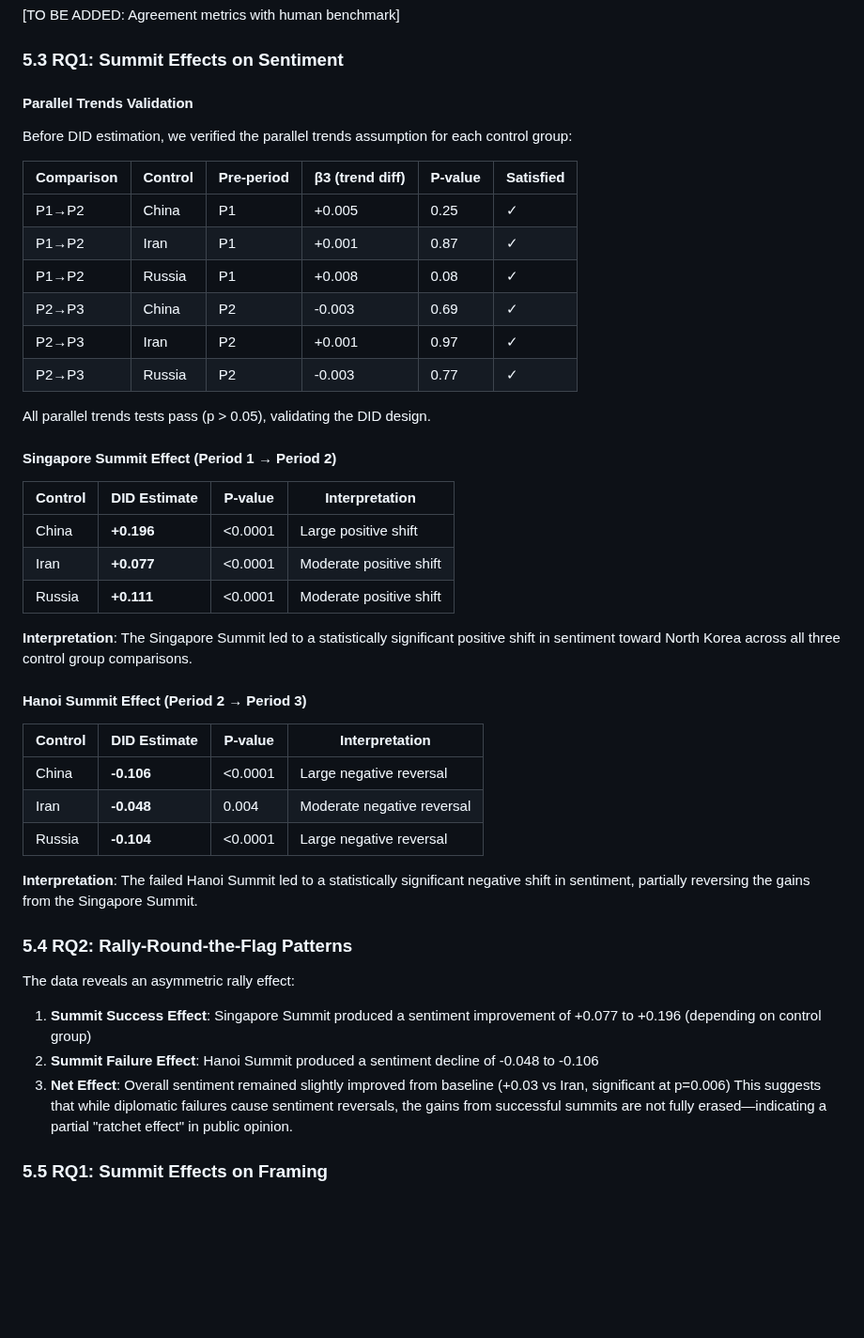
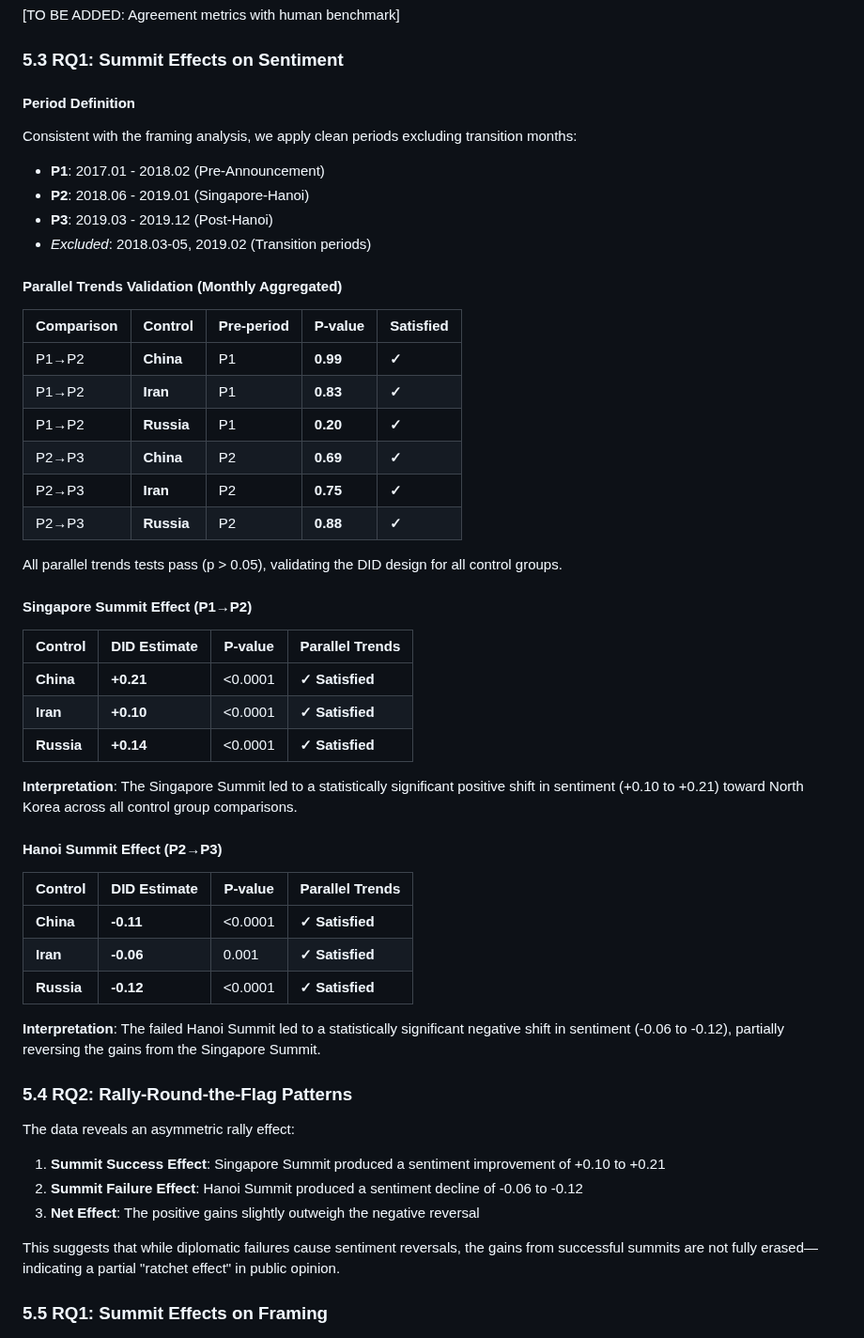
Before and after one commit to Shinhunjun/nk-coercive-diplomacy-reddit, a Markdown page: paper/ICWSM_draft.md, the part around the change. Shown at 94% size. Drawn GitHub-style; blank space fills up the shorter version.

Commit message:
feat: Update sentiment DID with clean period methodology
Consistent with framing analysis:
- P1: 2017.01-2018.02 (Pre-Announcement)
- P2: 2018.06-2019.01 (Singapore-Hanoi)
- P3: 2019.03-2019.12 (Post-Hanoi)
- Excluded: 2018.03-05, 2019.02 (Transition)

Singapore Summit Effect (P1→P2):
- All controls satisfy parallel trends ✓
- China: DID=+0.21, Iran: DID=+0.10, Russia: DID=+0.14

Hanoi Summit Effect (P2→P3):
- All controls satisfy parallel trends ✓
- China: DID=-0.11, Iran: DID=-0.06, Russia: DID=-0.12

```diff
--- a/paper/ICWSM_draft.md
+++ b/paper/ICWSM_draft.md
@@ -186,48 +186,56 @@ As a complementary measure to cognitive framing, we employ sentiment analysis to
 
 ### 5.3 RQ1: Summit Effects on Sentiment
 
-#### Parallel Trends Validation
+#### Period Definition
 
-Before DID estimation, we verified the parallel trends assumption for each control group:
+Consistent with the framing analysis, we apply clean periods excluding transition months:
 
-| Comparison | Control | Pre-period | β3 (trend diff) | P-value | Satisfied |
-|------------|---------|------------|-----------------|---------|-----------|
-| P1→P2 | China | P1 | +0.005 | 0.25 | ✓ |
-| P1→P2 | Iran | P1 | +0.001 | 0.87 | ✓ |
-| P1→P2 | Russia | P1 | +0.008 | 0.08 | ✓ |
-| P2→P3 | China | P2 | -0.003 | 0.69 | ✓ |
-| P2→P3 | Iran | P2 | +0.001 | 0.97 | ✓ |
-| P2→P3 | Russia | P2 | -0.003 | 0.77 | ✓ |
+- **P1**: 2017.01 - 2018.02 (Pre-Announcement)
+- **P2**: 2018.06 - 2019.01 (Singapore-Hanoi)
+- **P3**: 2019.03 - 2019.12 (Post-Hanoi)
+- *Excluded*: 2018.03-05, 2019.02 (Transition periods)
 
-All parallel trends tests pass (p > 0.05), validating the DID design.
+#### Parallel Trends Validation (Monthly Aggregated)
 
-#### Singapore Summit Effect (Period 1 → Period 2)
+| Comparison | Control | Pre-period | P-value | Satisfied |
+|------------|---------|------------|---------|-----------|
+| P1→P2 | **China** | P1 | **0.99** | **✓** |
+| P1→P2 | **Iran** | P1 | **0.83** | **✓** |
+| P1→P2 | **Russia** | P1 | **0.20** | **✓** |
+| P2→P3 | **China** | P2 | **0.69** | **✓** |
+| P2→P3 | **Iran** | P2 | **0.75** | **✓** |
+| P2→P3 | **Russia** | P2 | **0.88** | **✓** |
 
-| Control | DID Estimate | P-value | Interpretation |
-|---------|--------------|---------|----------------|
-| China | **+0.196** | <0.0001 | Large positive shift |
-| Iran | **+0.077** | <0.0001 | Moderate positive shift |
-| Russia | **+0.111** | <0.0001 | Moderate positive shift |
+All parallel trends tests pass (p > 0.05), validating the DID design for all control groups.
 
-**Interpretation**: The Singapore Summit led to a statistically significant positive shift in sentiment toward North Korea across all three control group comparisons.
+#### Singapore Summit Effect (P1→P2)
 
-#### Hanoi Summit Effect (Period 2 → Period 3)
+| Control | DID Estimate | P-value | Parallel Trends |
+|---------|--------------|---------|-----------------|
+| **China** | **+0.21** | <0.0001 | **✓ Satisfied** |
+| **Iran** | **+0.10** | <0.0001 | **✓ Satisfied** |
+| **Russia** | **+0.14** | <0.0001 | **✓ Satisfied** |
 
-| Control | DID Estimate | P-value | Interpretation |
-|---------|--------------|---------|----------------|
-| China | **-0.106** | <0.0001 | Large negative reversal |
-| Iran | **-0.048** | 0.004 | Moderate negative reversal |
-| Russia | **-0.104** | <0.0001 | Large negative reversal |
+**Interpretation**: The Singapore Summit led to a statistically significant positive shift in sentiment (+0.10 to +0.21) toward North Korea across all control group comparisons.
 
-**Interpretation**: The failed Hanoi Summit led to a statistically significant negative shift in sentiment, partially reversing the gains from the Singapore Summit.
+#### Hanoi Summit Effect (P2→P3)
+
+| Control | DID Estimate | P-value | Parallel Trends |
+|---------|--------------|---------|-----------------|
+| **China** | **-0.11** | <0.0001 | **✓ Satisfied** |
+| **Iran** | **-0.06** | 0.001 | **✓ Satisfied** |
+| **Russia** | **-0.12** | <0.0001 | **✓ Satisfied** |
+
+**Interpretation**: The failed Hanoi Summit led to a statistically significant negative shift in sentiment (-0.06 to -0.12), partially reversing the gains from the Singapore Summit.
 
 ### 5.4 RQ2: Rally-Round-the-Flag Patterns
 
 The data reveals an asymmetric rally effect:
 
-1. **Summit Success Effect**: Singapore Summit produced a sentiment improvement of +0.077 to +0.196 (depending on control group)
-2. **Summit Failure Effect**: Hanoi Summit produced a sentiment decline of -0.048 to -0.106
-3. **Net Effect**: Overall sentiment remained slightly improved from baseline (+0.03 vs Iran, significant at p=0.006)
+1. **Summit Success Effect**: Singapore Summit produced a sentiment improvement of +0.10 to +0.21
+2. **Summit Failure Effect**: Hanoi Summit produced a sentiment decline of -0.06 to -0.12
+3. **Net Effect**: The positive gains slightly outweigh the negative reversal
+
 This suggests that while diplomatic failures cause sentiment reversals, the gains from successful summits are not fully erased—indicating a partial "ratchet effect" in public opinion.
 
 ### 5.5 RQ1: Summit Effects on Framing
```
